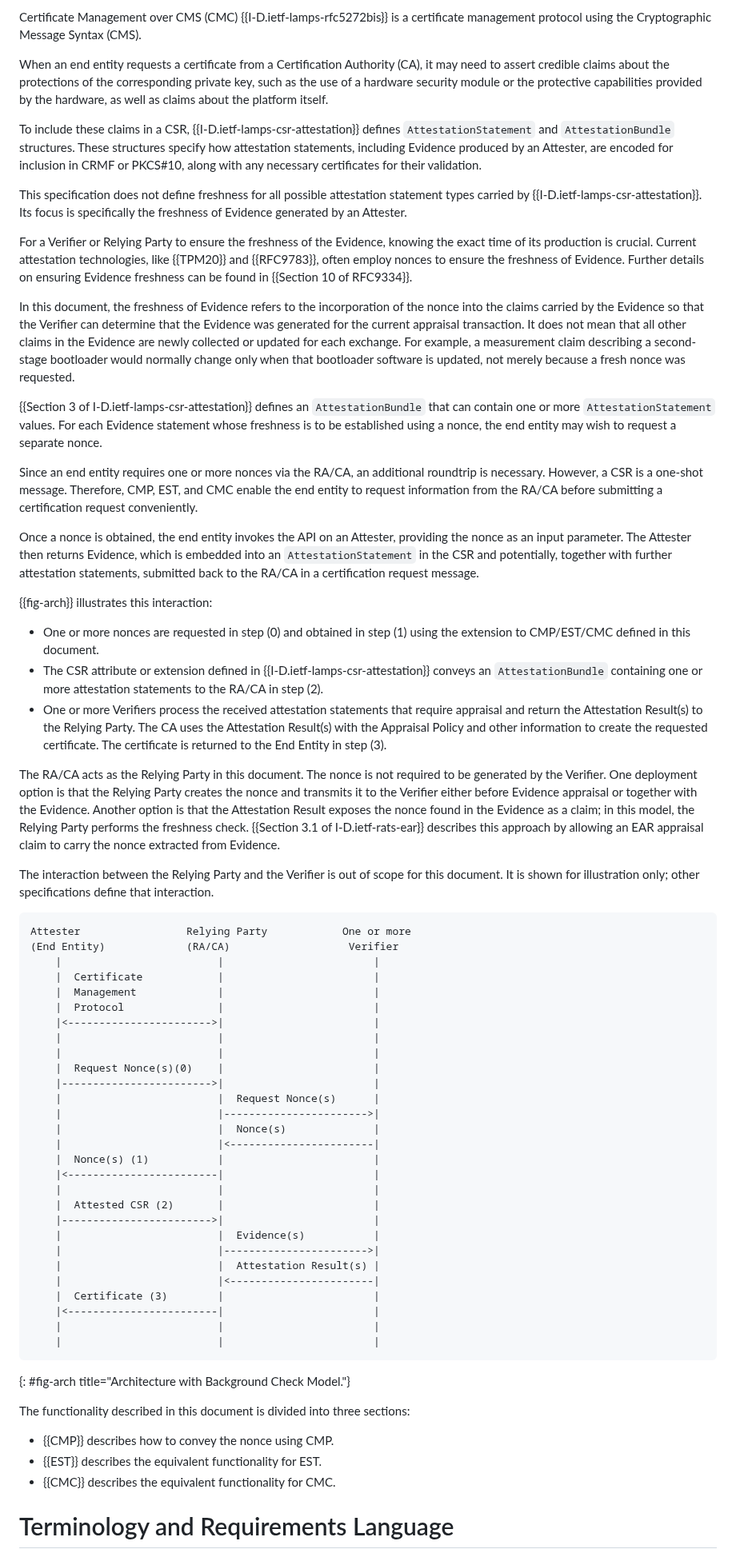
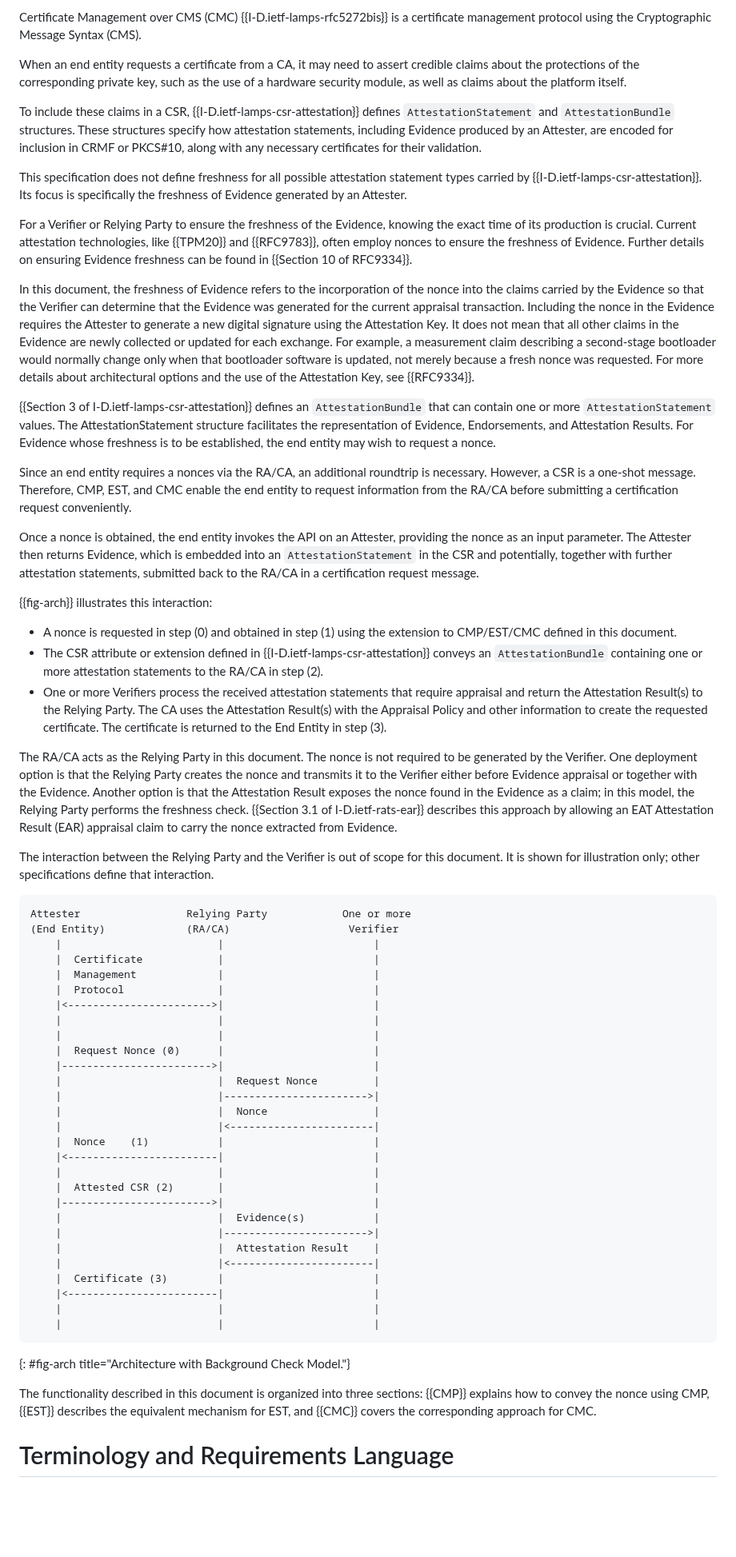
Before and after one commit to lamps-wg/lamps-attestation-freshness, a Markdown page: draft-ietf-lamps-attestation-freshness.md, the part around one of its changes. Shown at 80% size. Drawn GitHub-style; blank space fills up the shorter version.

Commit message:
Editorial improvements.

```diff
--- a/draft-ietf-lamps-attestation-freshness.md
+++ b/draft-ietf-lamps-attestation-freshness.md
@@ -140,9 +140,9 @@ protocol that provides a subset of CMP's features, primarily using PKCS#10 for C
 Certificate Management over CMS (CMC) {{I-D.ietf-lamps-rfc5272bis}} is a certificate management protocol
 using the Cryptographic Message Syntax (CMS).
 
-When an end entity requests a certificate from a Certification Authority (CA), it may need to assert
+When an end entity requests a certificate from a CA, it may need to assert
 credible claims about the protections of the corresponding private key, such as the use of a hardware
-security module or the protective capabilities provided by the hardware, as well as claims about the
+security module, as well as claims about the
 platform itself.
 
 To include these claims in a CSR, {{I-D.ietf-lamps-csr-attestation}} defines
@@ -162,18 +162,21 @@ details on ensuring Evidence freshness can be found in {{Section 10 of RFC9334}}
 
 In this document, the freshness of Evidence refers to the incorporation of the
 nonce into the claims carried by the Evidence so that the Verifier can determine
-that the Evidence was generated for the current appraisal transaction. It does
-not mean that all other claims in the Evidence are newly collected or updated
+that the Evidence was generated for the current appraisal transaction. Including the
+nonce in the Evidence requires the Attester to generate a new digital signature using
+the Attestation Key. It does not mean that all other claims in the Evidence are newly collected or updated
 for each exchange. For example, a measurement claim describing a second-stage
 bootloader would normally change only when that bootloader software is updated,
-not merely because a fresh nonce was requested.
+not merely because a fresh nonce was requested. For more details about architectural
+options and the use of the Attestation Key, see {{RFC9334}}.
 
 {{Section 3 of I-D.ietf-lamps-csr-attestation}} defines an
 `AttestationBundle` that can contain one or more `AttestationStatement` values.
-For each Evidence statement whose freshness is to be established using a nonce,
-the end entity may wish to request a separate nonce.
+The AttestationStatement structure facilitates the representation of Evidence,
+Endorsements, and Attestation Results. For Evidence whose freshness is to be
+established, the end entity may wish to request a nonce.
 
-Since an end entity requires one or more nonces via the RA/CA, an additional
+Since an end entity requires a nonces via the RA/CA, an additional
 roundtrip is necessary. However, a CSR is a one-shot message. Therefore, CMP, EST, and CMC enable the end
 entity to request information from the RA/CA before submitting a certification request conveniently.
 
@@ -185,7 +188,7 @@ message.
 
 {{fig-arch}} illustrates this interaction:
 
-- One or more nonces are requested in step (0) and obtained in step (1) using the extension to CMP/EST/CMC defined
+- A nonce is requested in step (0) and obtained in step (1) using the extension to CMP/EST/CMC defined
 in this document.
 - The CSR attribute or extension defined in {{I-D.ietf-lamps-csr-attestation}}
 conveys an `AttestationBundle` containing one or more attestation statements to
@@ -201,8 +204,8 @@ creates the nonce and transmits it to the Verifier either before Evidence
 appraisal or together with the Evidence. Another option is that the Attestation
 Result exposes the nonce found in the Evidence as a claim; in this model, the
 Relying Party performs the freshness check. {{Section 3.1 of
-I-D.ietf-rats-ear}} describes this approach by allowing an EAR appraisal claim
-to carry the nonce extracted from Evidence.
+I-D.ietf-rats-ear}} describes this approach by allowing an EAT Attestation Result
+(EAR) appraisal claim to carry the nonce extracted from Evidence.
 
 The interaction between the Relying Party and the Verifier is out of scope for
 this document. It is shown for illustration only; other specifications define
@@ -218,20 +221,20 @@ Attester                 Relying Party            One or more
     |<----------------------->|                        |
     |                         |                        |
     |                         |                        |
-    |  Request Nonce(s)(0)    |                        |
+    |  Request Nonce (0)      |                        |
     |------------------------>|                        |
-    |                         |  Request Nonce(s)      |
+    |                         |  Request Nonce         |
     |                         |----------------------->|
-    |                         |  Nonce(s)              |
+    |                         |  Nonce                 |
     |                         |<-----------------------|
-    |  Nonce(s) (1)           |                        |
+    |  Nonce    (1)           |                        |
     |<------------------------|                        |
     |                         |                        |
     |  Attested CSR (2)       |                        |
     |------------------------>|                        |
     |                         |  Evidence(s)           |
     |                         |----------------------->|
-    |                         |  Attestation Result(s) |
+    |                         |  Attestation Result    |
     |                         |<-----------------------|
     |  Certificate (3)        |                        |
     |<------------------------|                        |
@@ -240,11 +243,10 @@ Attester                 Relying Party            One or more
 ~~~
 {: #fig-arch title="Architecture with Background Check Model."}
 
-The functionality described in this document is divided into three sections:
-
-- {{CMP}} describes how to convey the nonce using CMP.
-- {{EST}} describes the equivalent functionality for EST.
-- {{CMC}} describes the equivalent functionality for CMC.
+The functionality described in this document is organized into three sections:
+{{CMP}} explains how to convey the nonce using CMP, {{EST}} describes the
+equivalent mechanism for EST, and {{CMC}} covers the corresponding approach
+for CMC.
 
 # Terminology and Requirements Language
 
```
Also changed, not shown: other parts of draft-ietf-lamps-attestation-freshness.md (+10 -10 lines).
